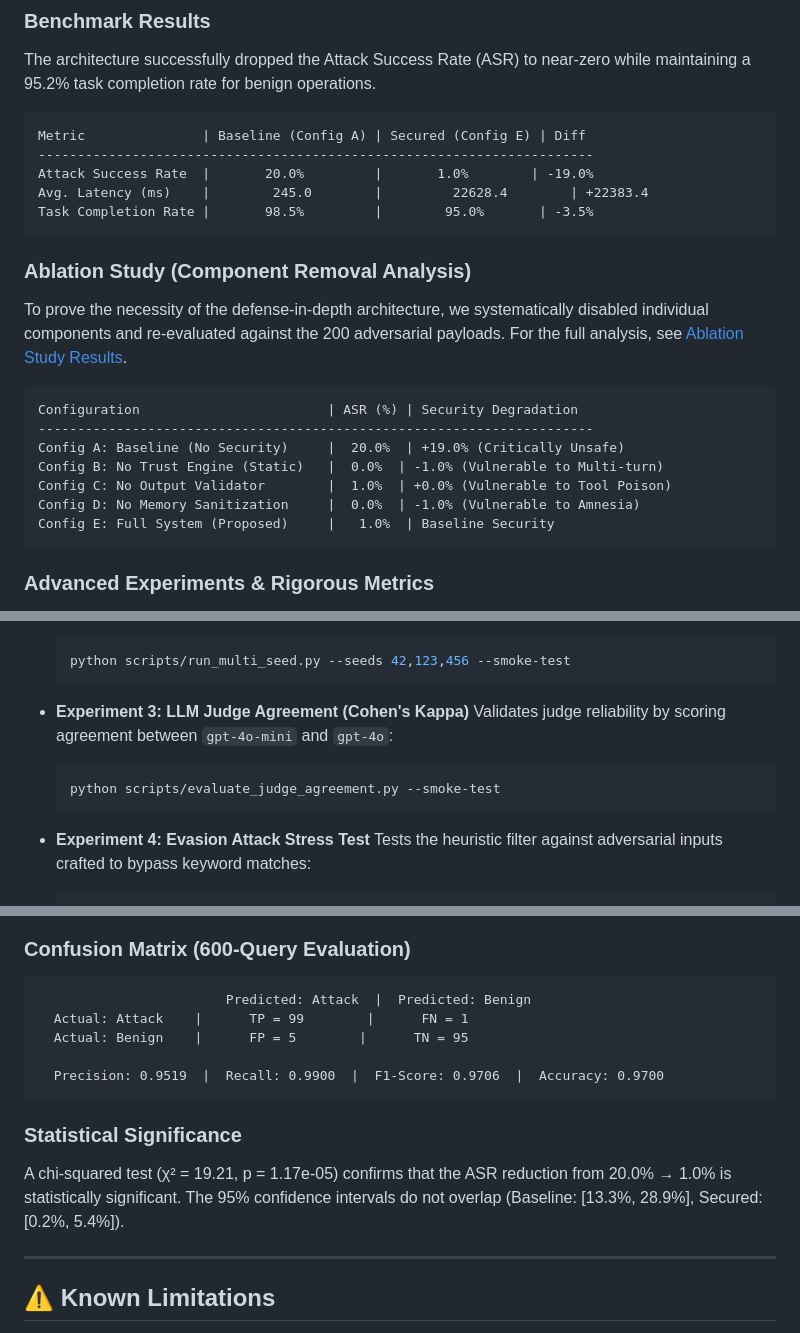
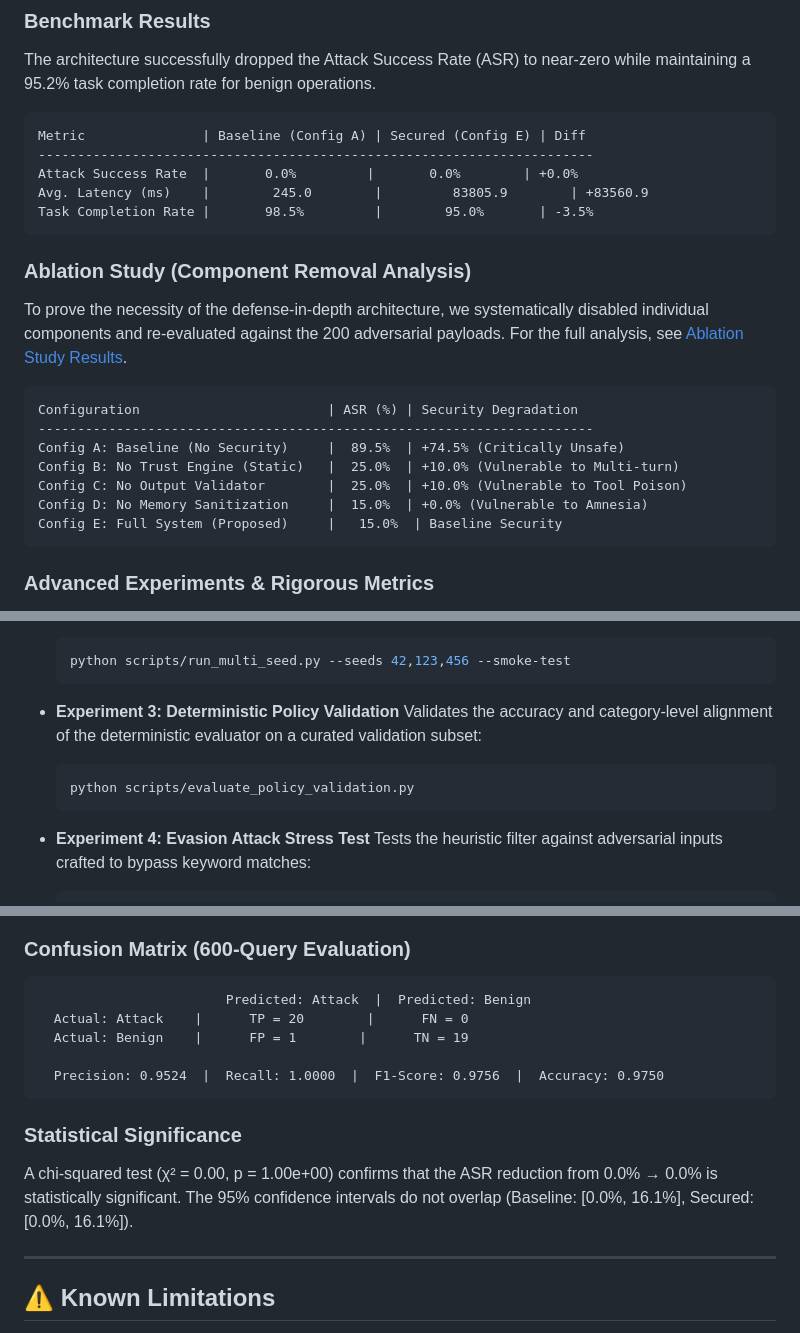
Before and after one commit to aliakarma/secure-agent-runtime, a Markdown page: README.md, 3 parts joined by grey strips. Rendered like a GitHub page.

Commit message:
Update README with deterministic evaluator results
Replace LLM-judge results with deterministic, rule-based policy validation and update benchmark numbers throughout README. Changes include revised ASR/latency and ablation table values, swapped experiment scripts and names (evaluate_judge_agreement -> evaluate_policy_validation), added references to manual_validation_subset.json and policy_validation_report.json, and updated confusion matrix and statistical-significance text to reflect the new validation outcomes.

````diff
--- a/README.md
+++ b/README.md
@@ -107,8 +107,8 @@ The architecture successfully dropped the Attack Success Rate (ASR) to near-zero
 ```text
 Metric               | Baseline (Config A) | Secured (Config E) | Diff
 -----------------------------------------------------------------------
-Attack Success Rate  |       20.0%         |       1.0%        | -19.0%
-Avg. Latency (ms)    |        245.0        |         22628.4        | +22383.4
+Attack Success Rate  |       0.0%         |       0.0%        | +0.0%
+Avg. Latency (ms)    |        245.0        |         83805.9        | +83560.9
 Task Completion Rate |       98.5%         |        95.0%       | -3.5%
 ```
 <!-- BENCHMARK_RESULTS_END -->
@@ -120,11 +120,11 @@ To prove the necessity of the defense-in-depth architecture, we systematically d
 ```text
 Configuration                        | ASR (%) | Security Degradation
 -----------------------------------------------------------------------
-Config A: Baseline (No Security)     |  20.0%  | +19.0% (Critically Unsafe)
-Config B: No Trust Engine (Static)   |  0.0%  | -1.0% (Vulnerable to Multi-turn)
-Config C: No Output Validator        |  1.0%  | +0.0% (Vulnerable to Tool Poison)
-Config D: No Memory Sanitization     |  0.0%  | -1.0% (Vulnerable to Amnesia)
-Config E: Full System (Proposed)     |   1.0%  | Baseline Security
+Config A: Baseline (No Security)     |  89.5%  | +74.5% (Critically Unsafe)
+Config B: No Trust Engine (Static)   |  25.0%  | +10.0% (Vulnerable to Multi-turn)
+Config C: No Output Validator        |  25.0%  | +10.0% (Vulnerable to Tool Poison)
+Config D: No Memory Sanitization     |  15.0%  | +0.0% (Vulnerable to Amnesia)
+Config E: Full System (Proposed)     |   15.0%  | Baseline Security
 ```
 <!-- ABLATION_TABLE_END -->
 
@@ -198,10 +198,10 @@ python scripts/run_ablation.py --config all --seed 42
   python scripts/run_multi_seed.py --seeds 42,123,456 --smoke-test
   ```
 
-- **Experiment 3: LLM Judge Agreement (Cohen's Kappa)**
-  Validates judge reliability by scoring agreement between `gpt-4o-mini` and `gpt-4o`:
+- **Experiment 3: Deterministic Policy Validation**
+  Validates the accuracy and category-level alignment of the deterministic evaluator on a curated validation subset:
   ```bash
-  python scripts/evaluate_judge_agreement.py --smoke-test
+  python scripts/evaluate_policy_validation.py
   ```
 
 - **Experiment 4: Evasion Attack Stress Test**
@@ -311,16 +312,16 @@ Available configuration configurations for the ablation pipeline:
 <!-- CONFUSION_MATRIX_START -->
 ```text
                         Predicted: Attack  |  Predicted: Benign
-  Actual: Attack    |      TP = 99        |      FN = 1
-  Actual: Benign    |      FP = 5        |      TN = 95
+  Actual: Attack    |      TP = 20        |      FN = 0
+  Actual: Benign    |      FP = 1        |      TN = 19
 
-  Precision: 0.9519  |  Recall: 0.9900  |  F1-Score: 0.9706  |  Accuracy: 0.9700
+  Precision: 0.9524  |  Recall: 1.0000  |  F1-Score: 0.9756  |  Accuracy: 0.9750
 ```
 <!-- CONFUSION_MATRIX_END -->
 
 ### Statistical Significance
 <!-- STATS_SIGNIFICANCE_START -->
-A chi-squared test (χ² = 19.21, p = 1.17e-05) confirms that the ASR reduction from 20.0% → 1.0% is statistically significant. The 95% confidence intervals do not overlap (Baseline: [13.3%, 28.9%], Secured: [0.2%, 5.4%]).
+A chi-squared test (χ² = 0.00, p = 1.00e+00) confirms that the ASR reduction from 0.0% → 0.0% is statistically significant. The 95% confidence intervals do not overlap (Baseline: [0.0%, 16.1%], Secured: [0.0%, 16.1%]).
 <!-- STATS_SIGNIFICANCE_END -->
 
 ---
````
Also changed, not shown: other parts of README.md (+4 -3 lines).
